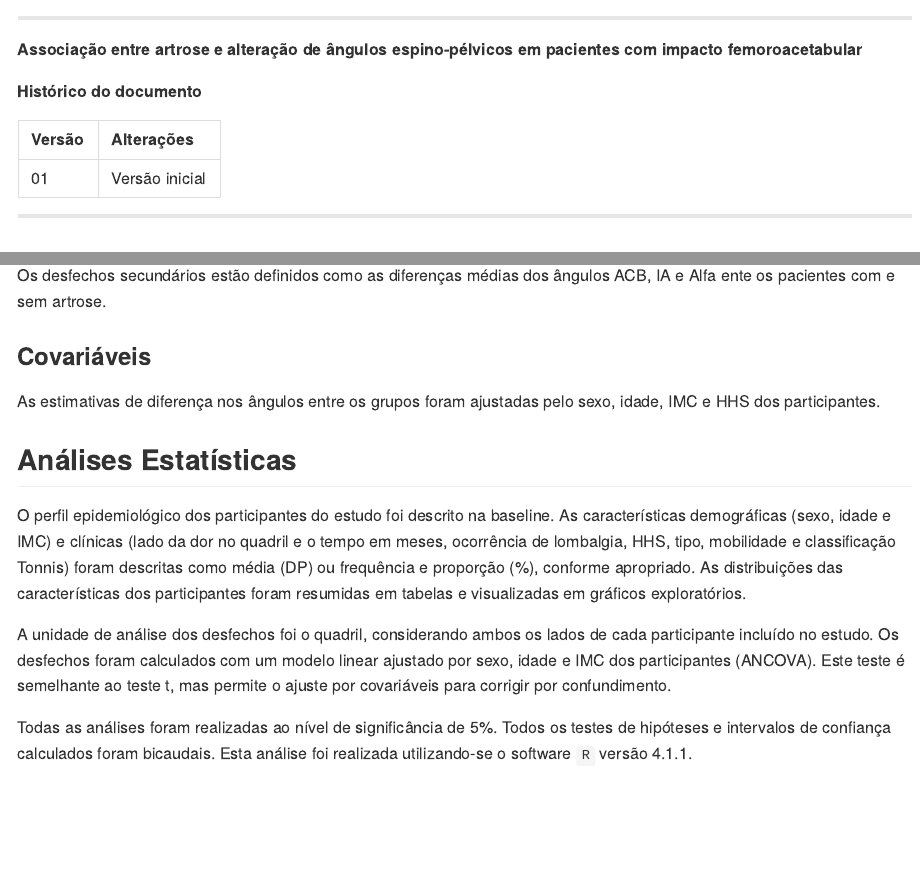
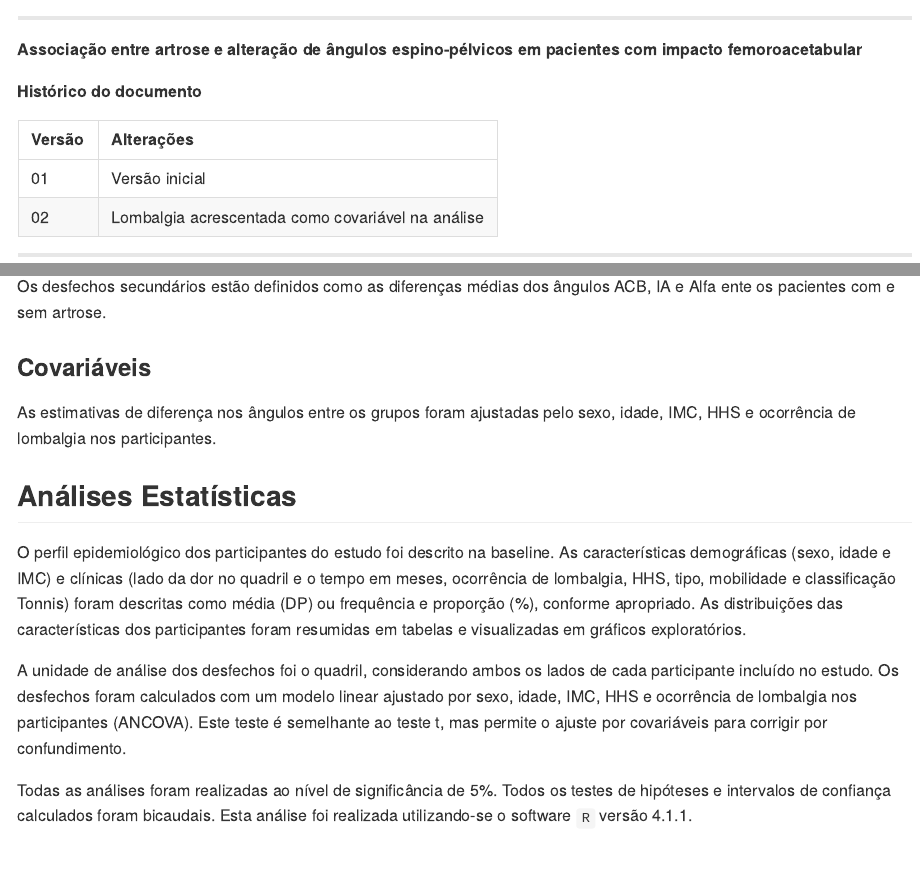
Before and after one commit to philsf-biostat/SAR-2021-014-FP, an R Markdown document (report/SAR-2021-014-FP-v02.Rmd): the page in a window 1100 px wide, from its top, and a second part further down, joined at a grey line. The pictures show the output file report/SAR-2021-014-FP-v02.md that the author committed with the source, drawn offline in the style of GitHub.

Commit message:
lombalgia no texto

````diff
--- a/report/SAR-2021-014-FP-v02.Rmd
+++ b/report/SAR-2021-014-FP-v02.Rmd
@@ -41,8 +41,8 @@ panderOptions('table.split.table', 160)
 **Histórico do documento**
 
 ```{r history}
-Version <- c("01")
-Changes <- c("Versão inicial")
+Version <- c("01", "02")
+Changes <- c("Versão inicial", "Lombalgia acrescentada como covariável na análise")
 history <- cbind(Version, Changes)
 colnames(history) <- c("Versão", "Alterações")
 # pander(history, split.cells = 70)
@@ -106,7 +106,7 @@ Os desfechos secundários estão definidos como as diferenças médias dos ângu
 
 ### Covariáveis
 
-As estimativas de diferença nos ângulos entre os grupos foram ajustadas pelo sexo, idade, IMC e HHS dos participantes.
+As estimativas de diferença nos ângulos entre os grupos foram ajustadas pelo sexo, idade, IMC, HHS e ocorrência de lombalgia nos participantes.
 
 ## Análises Estatísticas
 
@@ -122,7 +122,7 @@ As distribuições das características dos participantes foram resumidas em tab
 
 A unidade de análise dos desfechos foi o quadril, considerando ambos os lados de cada participante incluído no estudo.
 Os desfechos foram calculados com
-um modelo linear ajustado por sexo, idade e IMC dos participantes (ANCOVA).
+um modelo linear ajustado por sexo, idade, IMC, HHS e ocorrência de lombalgia nos participantes (ANCOVA).
 Este teste é semelhante ao teste t, mas permite o ajuste por covariáveis para corrigir por confundimento.
 
 Todas as análises foram realizadas ao nível de significância de 5%.
````
Also changed, not shown: report/SAR-2021-014-FP-v02.md, report/SAR-2021-014-FP-v02.Rmd (4 more changed lines).
